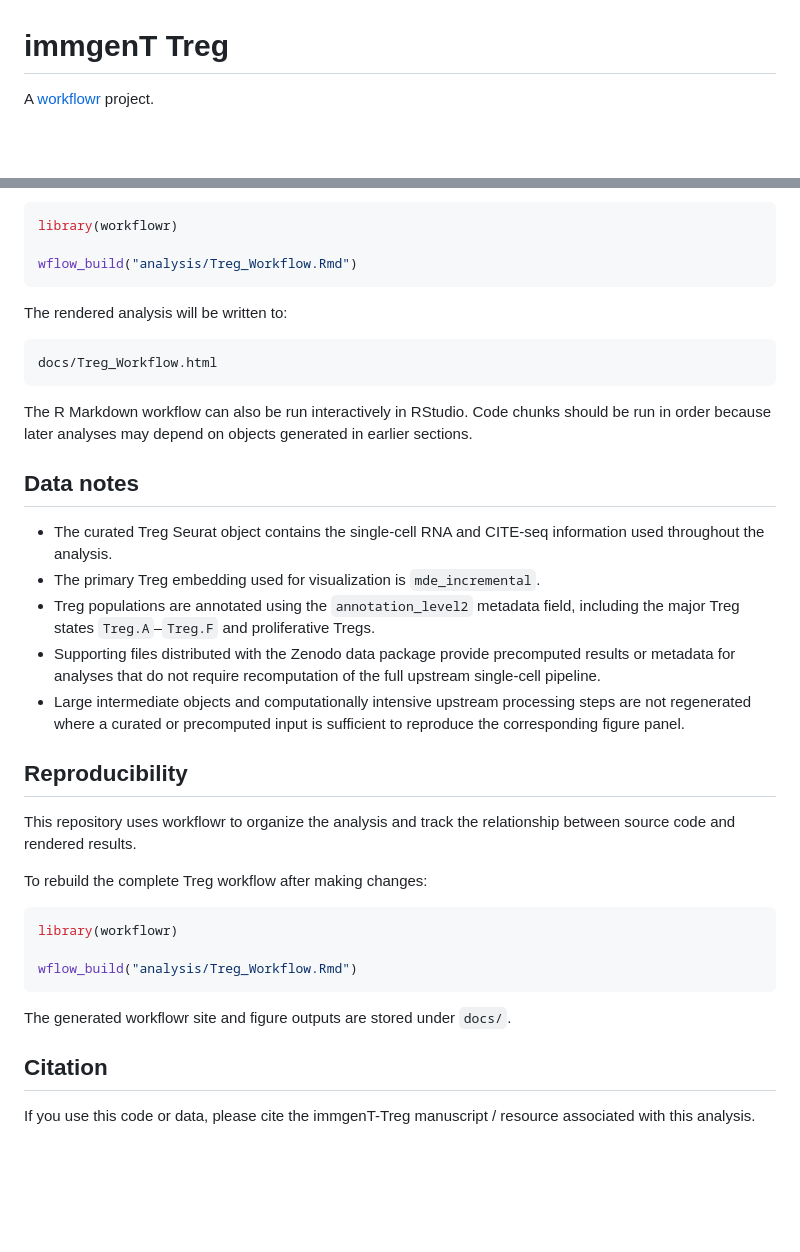
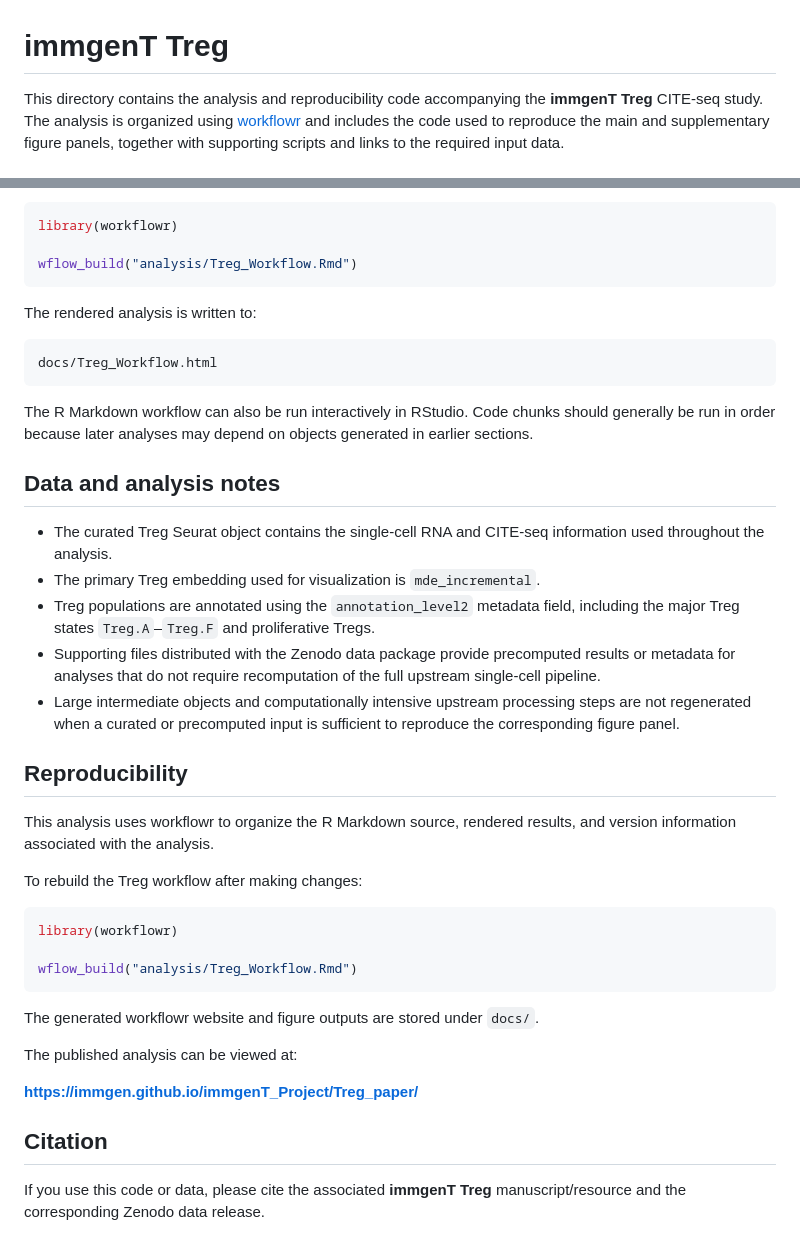
Before and after one commit to immgen/immgenT_Project, a Markdown page: Treg_paper/README.md, 2 parts joined by grey strips. Rendered like a GitHub page; blank space fills up the shorter version.

````diff
--- a/Treg_paper/README.md
+++ b/Treg_paper/README.md
@@ -1,4 +1,4 @@
 # immgenT Treg
 
-A [workflowr][] project.
+This directory contains the analysis and reproducibility code accompanying the **immgenT Treg** CITE-seq study. The analysis is organized using [workflowr](https://github.com/workflowr/workflowr) and includes the code used to reproduce the main and supplementary figure panels, together with supporting scripts and links to the required input data.
 
@@ -86,37 +92,38 @@ library(workflowr)
 
 wflow_build("analysis/Treg_Workflow.Rmd")
 ```
-
-The rendered analysis will be written to:
+The rendered analysis is written to:
 
 ```text
 docs/Treg_Workflow.html
 ```
+The R Markdown workflow can also be run interactively in RStudio. Code chunks should generally be run in order because later analyses may depend on objects generated in earlier sections.
 
-The R Markdown workflow can also be run interactively in RStudio. Code chunks should be run in order because later analyses may depend on objects generated in earlier sections.
-
-## Data notes
+## Data and analysis notes
 
 - The curated Treg Seurat object contains the single-cell RNA and CITE-seq information used throughout the analysis.
 - The primary Treg embedding used for visualization is `mde_incremental`.
 - Treg populations are annotated using the `annotation_level2` metadata field, including the major Treg states `Treg.A`–`Treg.F` and proliferative Tregs.
 - Supporting files distributed with the Zenodo data package provide precomputed results or metadata for analyses that do not require recomputation of the full upstream single-cell pipeline.
-- Large intermediate objects and computationally intensive upstream processing steps are not regenerated where a curated or precomputed input is sufficient to reproduce the corresponding figure panel.
+- Large intermediate objects and computationally intensive upstream processing steps are not regenerated when a curated or precomputed input is sufficient to reproduce the corresponding figure panel.
 
 ## Reproducibility
 
-This repository uses workflowr to organize the analysis and track the relationship between source code and rendered results.
+This analysis uses workflowr to organize the R Markdown source, rendered results, and version information associated with the analysis.
 
-To rebuild the complete Treg workflow after making changes:
+To rebuild the Treg workflow after making changes:
 
 ```r
 library(workflowr)
 
 wflow_build("analysis/Treg_Workflow.Rmd")
 ```
+The generated workflowr website and figure outputs are stored under `docs/`.
 
-The generated workflowr site and figure outputs are stored under `docs/`.
+The published analysis can be viewed at:
+
+**https://immgen.github.io/immgenT_Project/Treg_paper/**
 
 ## Citation
 
-If you use this code or data, please cite the immgenT-Treg manuscript / resource associated with this analysis.
+If you use this code or data, please cite the associated **immgenT Treg** manuscript/resource and the corresponding Zenodo data release.
````
Also changed, not shown: other parts of Treg_paper/README.md (+40 -34 lines).
